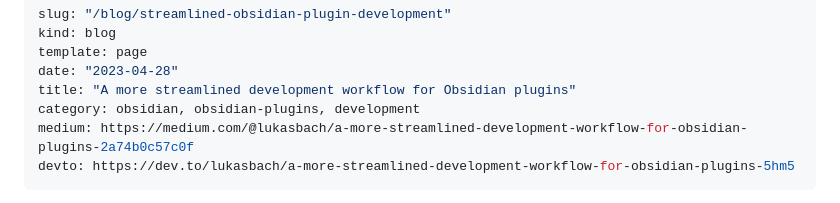
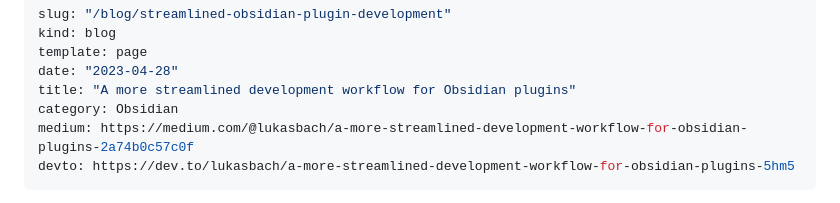
Before and after one commit to lukasbach/lukasbachcom2023, a Markdown page: content/blog/obsidian-a-more-streamlined-dev-workflow.md, the part around the change. GitHub-like rendering.

Commit message:
fix obsidian story category

```diff
--- a/content/blog/obsidian-a-more-streamlined-dev-workflow.md
+++ b/content/blog/obsidian-a-more-streamlined-dev-workflow.md
@@ -4,7 +4,7 @@ kind: blog
 template: page
 date: "2023-04-28"
 title: "A more streamlined development workflow for Obsidian plugins"
-category: obsidian, obsidian-plugins, development
+category: Obsidian
 medium: https://medium.com/@lukasbach/a-more-streamlined-development-workflow-for-obsidian-plugins-2a74b0c57c0f
 devto: https://dev.to/lukasbach/a-more-streamlined-development-workflow-for-obsidian-plugins-5hm5
 ---
```
